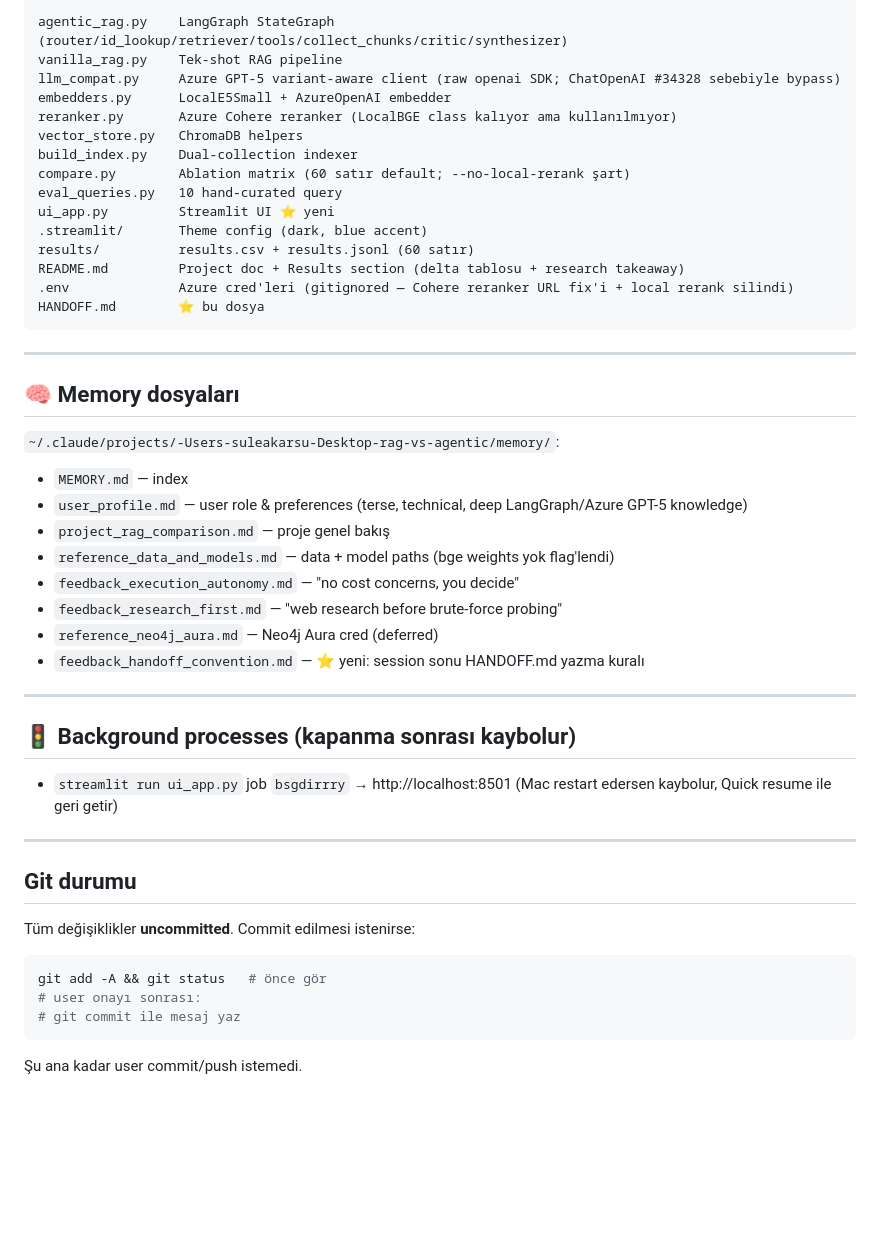
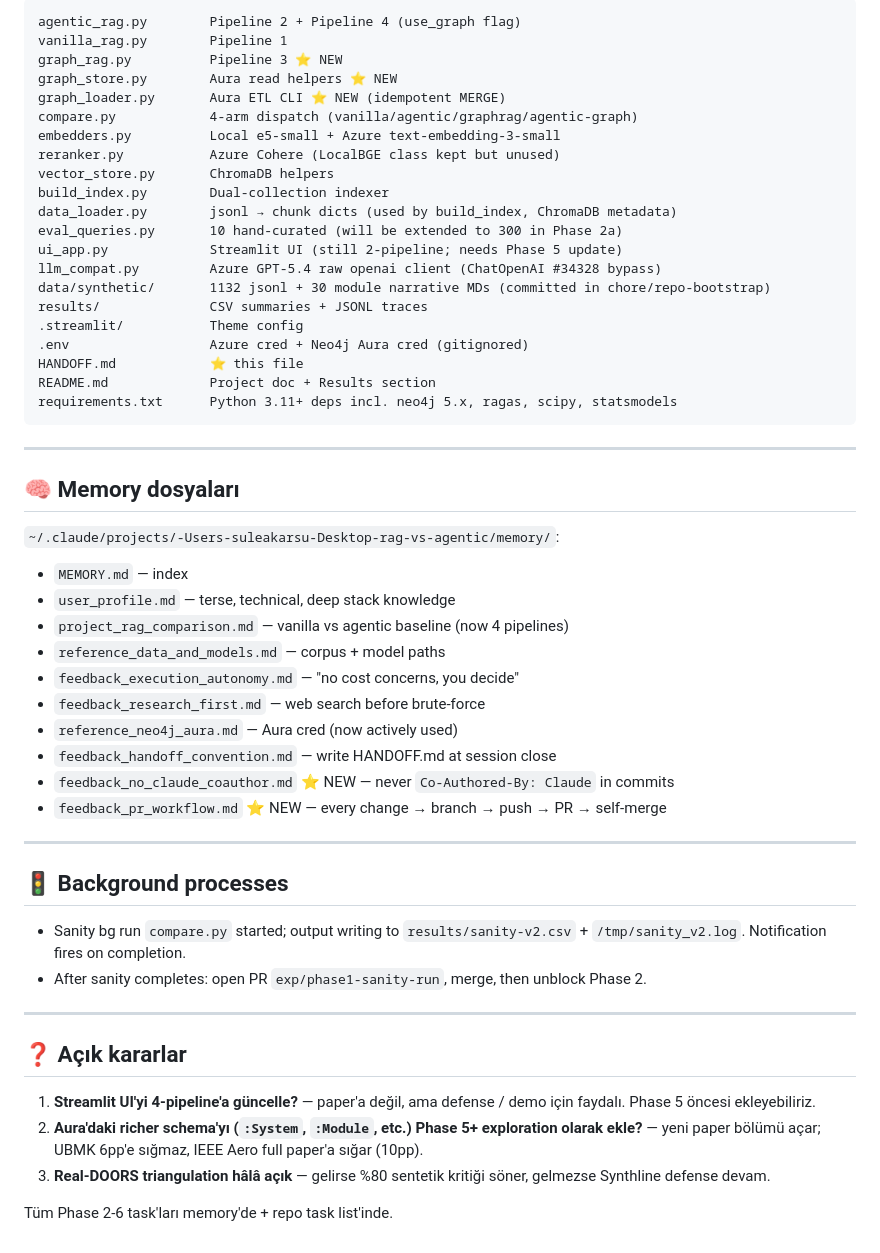
Before and after one commit to mftnakrsu/rag-vs-agentic, a Markdown page: HANDOFF.md, the part around one of its changes. Rendered like a GitHub page; blank space fills up the shorter version.

````diff
--- a/HANDOFF.md
+++ b/HANDOFF.md
@@ -94,20 +121,26 @@ Seçimini söyle, ben paper'ın iskeletini kurarım.
 
 ```
-agentic_rag.py    LangGraph StateGraph (router/id_lookup/retriever/tools/collect_chunks/critic/synthesizer)
-vanilla_rag.py    Tek-shot RAG pipeline
-llm_compat.py     Azure GPT-5 variant-aware client (raw openai SDK; ChatOpenAI #34328 sebebiyle bypass)
-embedders.py      LocalE5Small + AzureOpenAI embedder
-reranker.py       Azure Cohere reranker (LocalBGE class kalıyor ama kullanılmıyor)
-vector_store.py   ChromaDB helpers
-build_index.py    Dual-collection indexer
-compare.py        Ablation matrix (60 satır default; --no-local-rerank şart)
-eval_queries.py   10 hand-curated query
-ui_app.py         Streamlit UI ⭐ yeni
-.streamlit/       Theme config (dark, blue accent)
-results/          results.csv + results.jsonl (60 satır)
-README.md         Project doc + Results section (delta tablosu + research takeaway)
-.env              Azure cred'leri (gitignored — Cohere reranker URL fix'i + local rerank silindi)
-HANDOFF.md        ⭐ bu dosya
+agentic_rag.py        Pipeline 2 + Pipeline 4 (use_graph flag)
+vanilla_rag.py        Pipeline 1
+graph_rag.py          Pipeline 3 ⭐ NEW
+graph_store.py        Aura read helpers ⭐ NEW
+graph_loader.py       Aura ETL CLI ⭐ NEW (idempotent MERGE)
+compare.py            4-arm dispatch (vanilla/agentic/graphrag/agentic-graph)
+embedders.py          Local e5-small + Azure text-embedding-3-small
+reranker.py           Azure Cohere (LocalBGE class kept but unused)
+vector_store.py       ChromaDB helpers
+build_index.py        Dual-collection indexer
+data_loader.py        jsonl → chunk dicts (used by build_index, ChromaDB metadata)
+eval_queries.py       10 hand-curated (will be extended to 300 in Phase 2a)
+ui_app.py             Streamlit UI (still 2-pipeline; needs Phase 5 update)
+llm_compat.py         Azure GPT-5.4 raw openai client (ChatOpenAI #34328 bypass)
+data/synthetic/       1132 jsonl + 30 module narrative MDs (committed in chore/repo-bootstrap)
+results/              CSV summaries + JSONL traces
+.streamlit/           Theme config
+.env                  Azure cred + Neo4j Aura cred (gitignored)
+HANDOFF.md            ⭐ this file
+README.md             Project doc + Results section
+requirements.txt      Python 3.11+ deps incl. neo4j 5.x, ragas, scipy, statsmodels
 ```
 
 ---
@@ -116,28 +149,29 @@ HANDOFF.md        ⭐ bu dosya
 
 `~/.claude/projects/-Users-suleakarsu-Desktop-rag-vs-agentic/memory/`:
 - `MEMORY.md` — index
-- `user_profile.md` — user role & preferences (terse, technical, deep LangGraph/Azure GPT-5 knowledge)
-- `project_rag_comparison.md` — proje genel bakış
-- `reference_data_and_models.md` — data + model paths (bge weights yok flag'lendi)
+- `user_profile.md` — terse, technical, deep stack knowledge
+- `project_rag_comparison.md` — vanilla vs agentic baseline (now 4 pipelines)
+- `reference_data_and_models.md` — corpus + model paths
 - `feedback_execution_autonomy.md` — "no cost concerns, you decide"
-- `feedback_research_first.md` — "web research before brute-force probing"
-- `reference_neo4j_aura.md` — Neo4j Aura cred (deferred)
-- `feedback_handoff_convention.md` — ⭐ yeni: session sonu HANDOFF.md yazma kuralı
+- `feedback_research_first.md` — web search before brute-force
+- `reference_neo4j_aura.md` — Aura cred (now actively used)
+- `feedback_handoff_convention.md` — write HANDOFF.md at session close
+- `feedback_no_claude_coauthor.md` ⭐ NEW — never `Co-Authored-By: Claude` in commits
+- `feedback_pr_workflow.md` ⭐ NEW — every change → branch → push → PR → self-merge
 
 ---
 
-## 🚦 Background processes (kapanma sonrası kaybolur)
+## 🚦 Background processes
 
-- `streamlit run ui_app.py` job `bsgdirrry` → http://localhost:8501 (Mac restart edersen kaybolur, Quick resume ile geri getir)
+- Sanity bg run `compare.py` started; output writing to `results/sanity-v2.csv` + `/tmp/sanity_v2.log`. Notification fires on completion.
+- After sanity completes: open PR `exp/phase1-sanity-run`, merge, then unblock Phase 2.
 
 ---
 
-## Git durumu
+## ❓ Açık kararlar
 
-Tüm değişiklikler **uncommitted**. Commit edilmesi istenirse:
-```bash
-git add -A && git status   # önce gör
-# user onayı sonrası:
-# git commit ile mesaj yaz
-```
-Şu ana kadar user commit/push istemedi.
+1. **Streamlit UI'yi 4-pipeline'a güncelle?** — paper'a değil, ama defense / demo için faydalı. Phase 5 öncesi ekleyebiliriz.
+2. **Aura'daki richer schema'yı (`:System`, `:Module`, etc.) Phase 5+ exploration olarak ekle?** — yeni paper bölümü açar; UBMK 6pp'e sığmaz, IEEE Aero full paper'a sığar (10pp).
+3. **Real-DOORS triangulation hâlâ açık** — gelirse %80 sentetik kritiği söner, gelmezse Synthline defense devam.
+
+Tüm Phase 2-6 task'ları memory'de + repo task list'inde.
````
Also changed, not shown: other parts of HANDOFF.md (+79 -52 lines).
